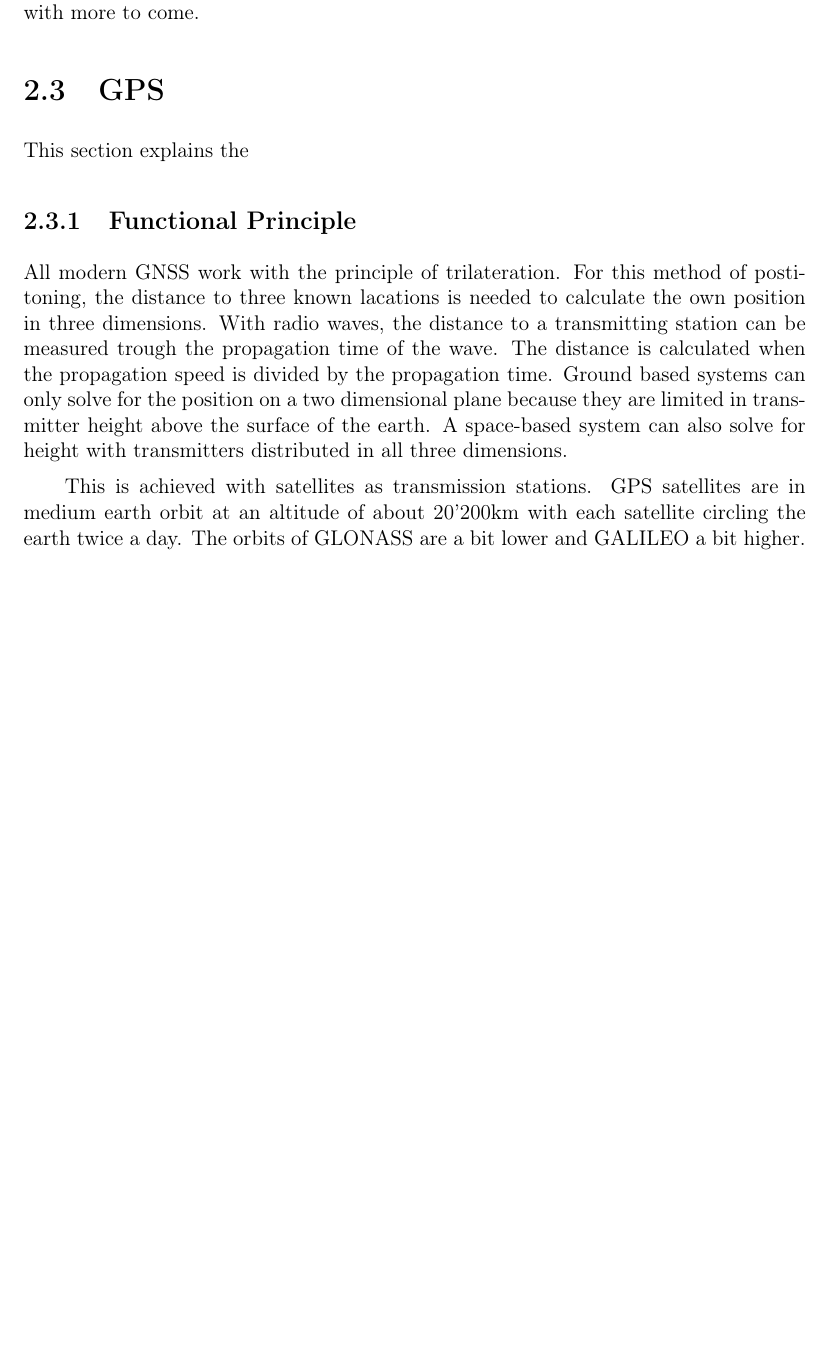
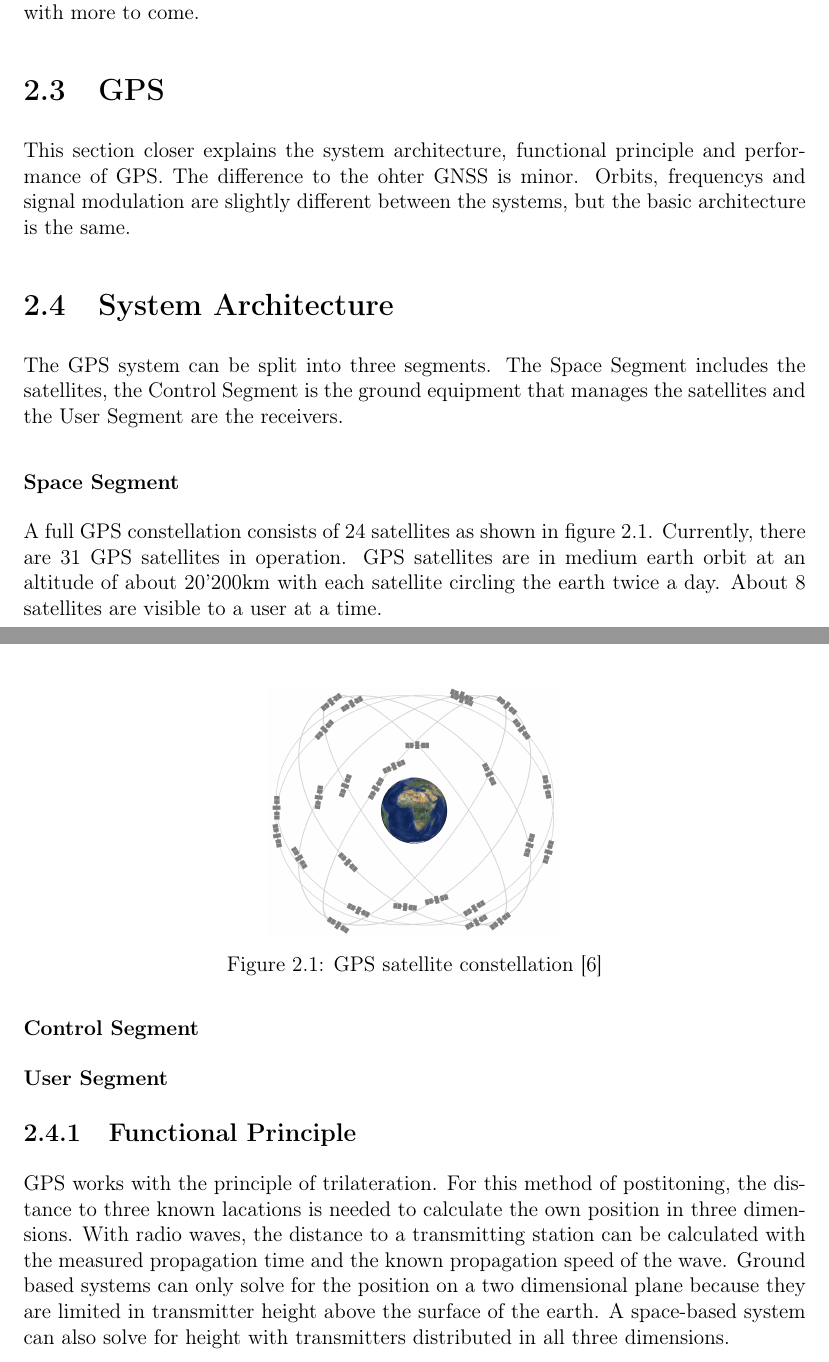
Before and after one commit to Han-Yolo/ARIS---Localization-of-a-Sounding-Rocket-via-GPS, a LaTeX thesis (Documentation/main.tex, which reads Documentation/GPS_concept.tex): part of page 12 of 23 before the commit and two parts of pages 12 and 13 of 24 after it, the two joined at a grey line, cut so that both start at the same text, the shorter picture padded with empty space. Compiled offline with pdfLaTeX.

Commit message:
GPD function

```diff
--- a/Documentation/GPS_concept.tex
+++ b/Documentation/GPS_concept.tex
@@ -70,27 +70,39 @@ It started with just geostationary and geosynchronous satellites over China, but
 
 \section{GPS}
 
-This section explains the
+This section closer explains the system architecture, functional principle and performance of GPS.
+The difference to the ohter GNSS is minor.
+Orbits, frequencys and signal modulation are slightly different between the systems, but the basic architecture is the same.
 
-\subsection{Functional Principle}
 
-All modern GNSS work with the principle of trilateration.
-For this method of postitoning, the distance to three known lacations is needed to calculate the own position in three dimensions.
-With radio waves, the distance to a transmitting station can be measured trough the propagation time of the wave.
-The distance is calculated when the propagation speed is divided by the propagation time.
-Ground based systems can only solve for the position on a two dimensional plane because they are limited in transmitter height above the surface of the earth.
-A space-based system can also solve for height with transmitters distributed in all three dimensions.
+\section{System Architecture}
 
-This is achieved with satellites as transmission stations.
+The GPS system can be split into three segments.
+The Space Segment includes the satellites, the Control Segment is the ground equipment that manages the satellites and the User Segment are the receivers.
+
+\subsubsection{Space Segment}
+
+A full GPS constellation consists of 24 satellites as shown in figure \ref{constellation}.
+Currently, there are 31 GPS satellites in operation.
 GPS satellites are in medium earth orbit at an altitude of about 20'200km with each satellite circling the earth twice a day.
-The orbits of GLONASS are a bit lower and GALILEO a bit higher.
+About 8 satellites are visible to a user at a time.
 
 \begin{figure}[ht]
  \centering
  \includegraphics[height=5cm]{images/constellation.jpg}
  \caption{GPS satellite constellation \cite{GPS_GOV}}
+ \label{constellation}
 \end{figure}
 
+\subsubsection{Control Segment}
+
+\subsubsection{User Segment}
 
 
-\subsection{Signals}
+\subsection{Functional Principle}
+
+GPS works with the principle of trilateration.
+For this method of postitoning, the distance to three known lacations is needed to calculate the own position in three dimensions.
+With radio waves, the distance to a transmitting station can be calculated with the measured propagation time and the known propagation speed of the wave.
+Ground based systems can only solve for the position on a two dimensional plane because they are limited in transmitter height above the surface of the earth.
+A space-based system can also solve for height with transmitters distributed in all three dimensions.
```
Also changed, not shown: Documentation/images/Position_Estimation.png (renamed from Zwischenpräsentation/images/Position_Estimation.png), Documentation/main.pdf, Documentation/GPS_concept.tex (7 more changed lines), 1 other file.
